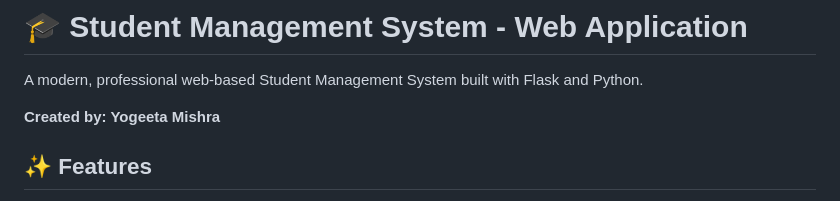
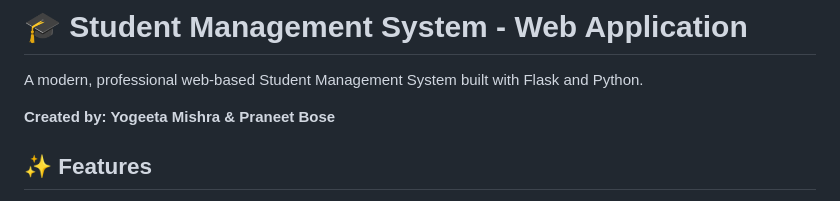
Before and after one commit to PraneetBose/Student-Data-Management-System, a Markdown page: README.md, the part around the change. Rendered like a GitHub page.

```diff
--- a/README.md
+++ b/README.md
@@ -2,7 +2,7 @@
 
 A modern, professional web-based Student Management System built with Flask and Python.
 
-**Created by: Yogeeta Mishra**
+**Created by: Yogeeta Mishra & Praneet Bose**
 
 ## ✨ Features
 
```
